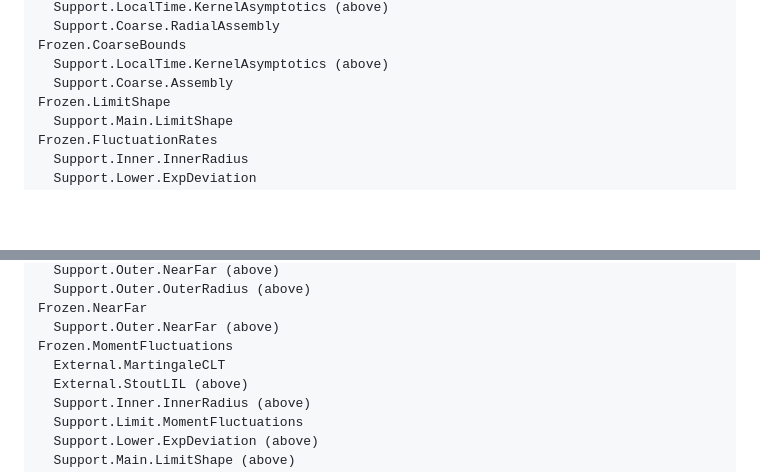
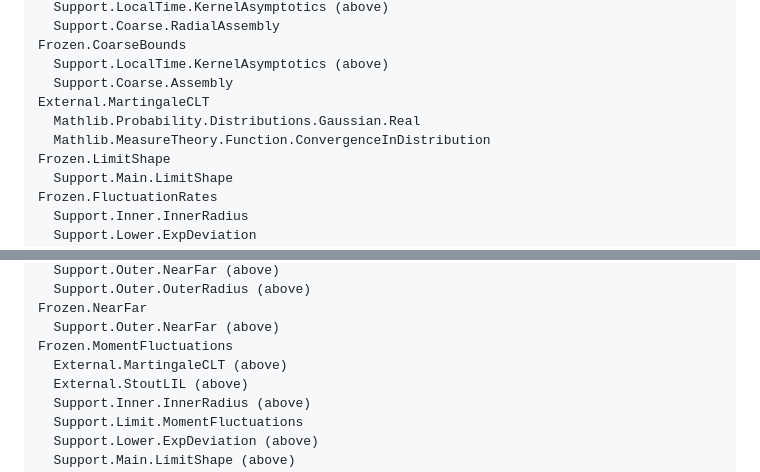
Before and after one commit to nitromannitol/Centrally-Excited-Random-Walk, a Markdown page: PROOF.md, 2 parts joined by grey strips. GitHub-like rendering; blank space fills up the shorter version.

Commit message:
List the assumed martingale central limit theorem in the import table of the proof

```diff
--- a/PROOF.md
+++ b/PROOF.md
@@ -482,6 +482,9 @@ Frozen.RadialTest
 Frozen.CoarseBounds
   Support.LocalTime.KernelAsymptotics (above)
   Support.Coarse.Assembly
+External.MartingaleCLT
+  Mathlib.Probability.Distributions.Gaussian.Real
+  Mathlib.MeasureTheory.Function.ConvergenceInDistribution
 Frozen.LimitShape
   Support.Main.LimitShape
 Frozen.FluctuationRates
@@ -642,7 +645,7 @@ Frozen.OuterRadius
 Frozen.NearFar
   Support.Outer.NearFar (above)
 Frozen.MomentFluctuations
-  External.MartingaleCLT
+  External.MartingaleCLT (above)
   External.StoutLIL (above)
   Support.Inner.InnerRadius (above)
   Support.Limit.MomentFluctuations
```
